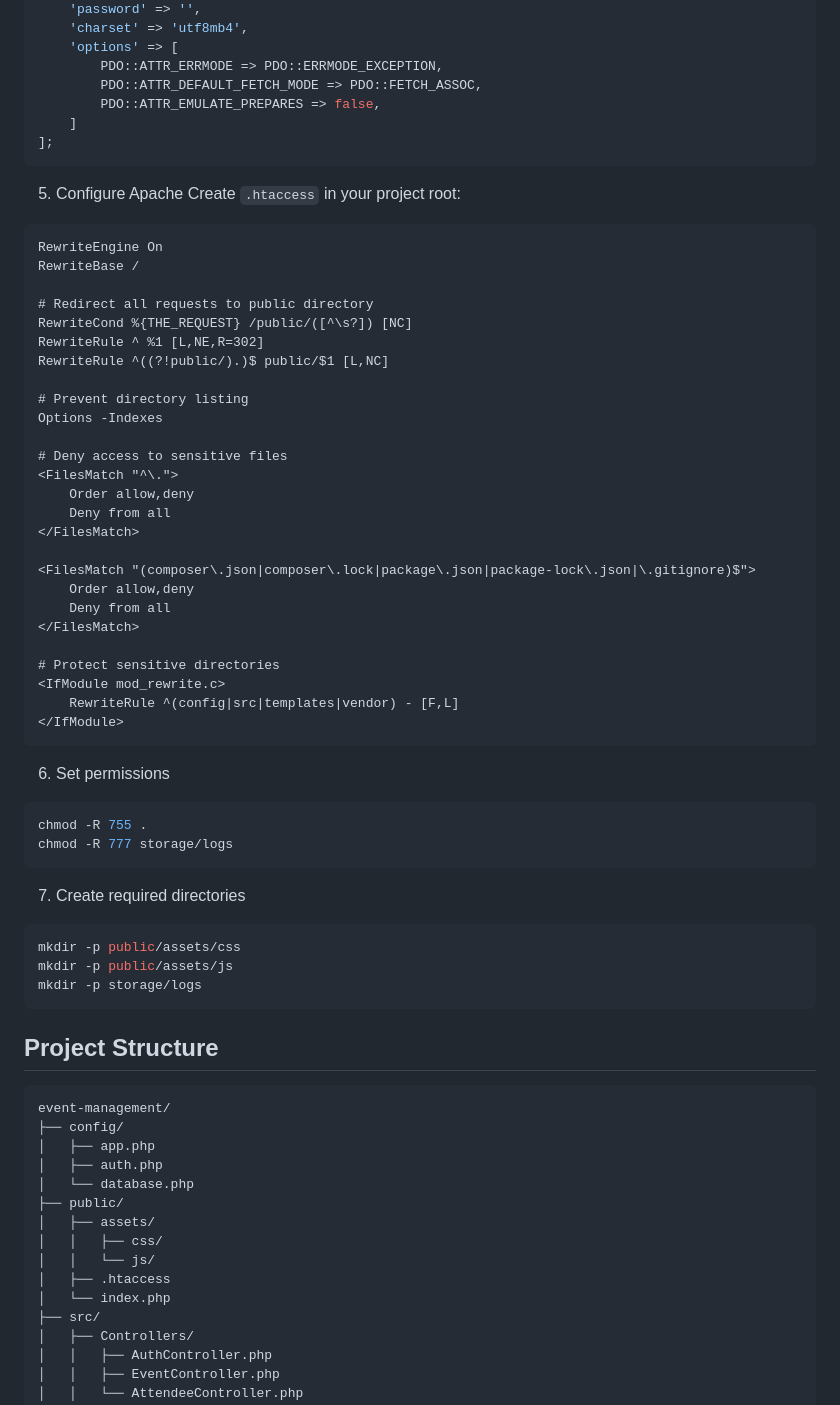
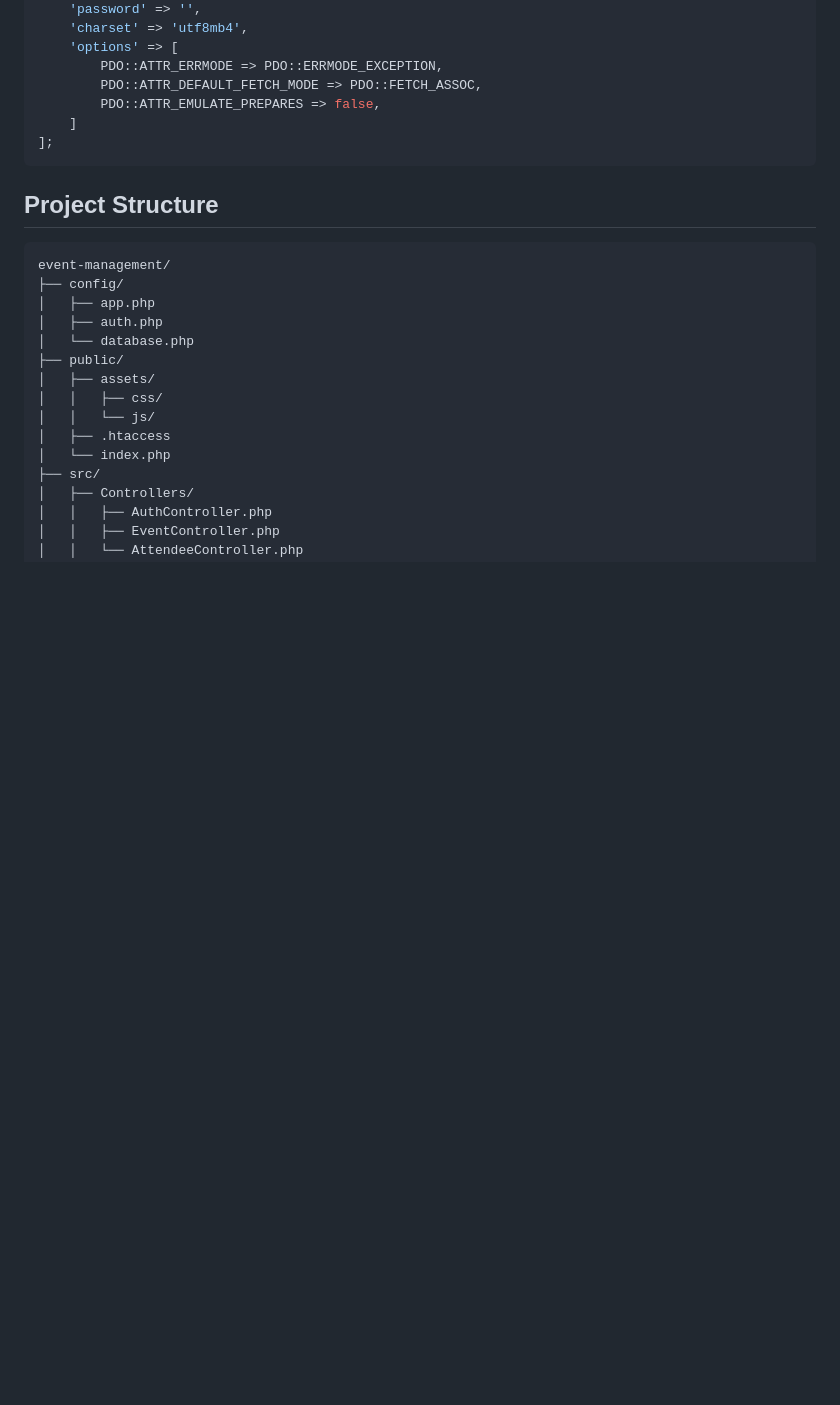
Before and after one commit to touhi13/event-management, a Markdown page: readme.md, the part around the change. Rendered like a GitHub page; blank space fills up the shorter version.

````diff
--- a/readme.md
+++ b/readme.md
@@ -103,53 +103,6 @@ return [
 ];
 ```
 
-5. Configure Apache
-   Create `.htaccess` in your project root:
-
-```apache
-RewriteEngine On
-RewriteBase /
-
-# Redirect all requests to public directory
-RewriteCond %{THE_REQUEST} /public/([^\s?]) [NC]
-RewriteRule ^ %1 [L,NE,R=302]
-RewriteRule ^((?!public/).)$ public/$1 [L,NC]
-
-# Prevent directory listing
-Options -Indexes
-
-# Deny access to sensitive files
-<FilesMatch "^\.">
-    Order allow,deny
-    Deny from all
-</FilesMatch>
-
-<FilesMatch "(composer\.json|composer\.lock|package\.json|package-lock\.json|\.gitignore)$">
-    Order allow,deny
-    Deny from all
-</FilesMatch>
-
-# Protect sensitive directories
-<IfModule mod_rewrite.c>
-    RewriteRule ^(config|src|templates|vendor) - [F,L]
-</IfModule>
-```
-
-6. Set permissions
-
-```bash
-chmod -R 755 .
-chmod -R 777 storage/logs
-```
-
-7. Create required directories
-
-```bash
-mkdir -p public/assets/css
-mkdir -p public/assets/js
-mkdir -p storage/logs
-```
-
 ## Project Structure
 
 ```plaintext
````
